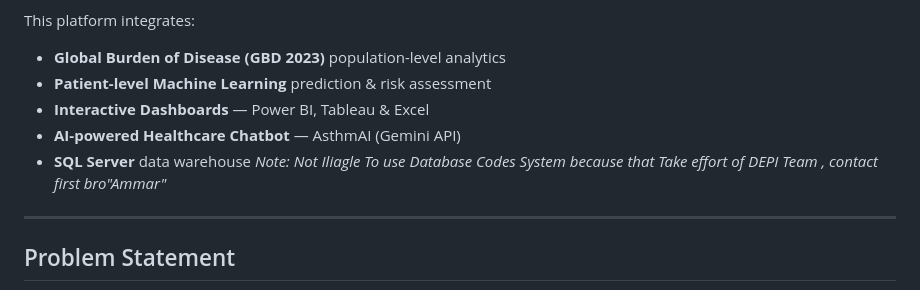
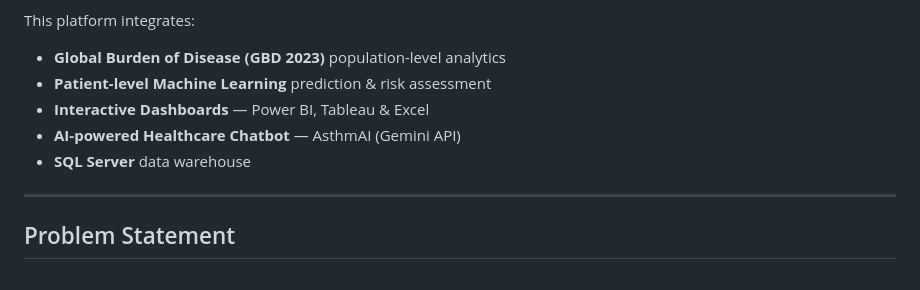
Before and after one commit to 3mmar3bdalkber/Global-Asthma-Burden, a Markdown page: README.md, the part around one of its changes. GitHub-like rendering.

Commit message:
Last Dance DEPI R4 AST Company
Removed note about database code usage and added project banner.

```diff
--- a/README.md
+++ b/README.md
@@ -35,7 +35,6 @@ This platform integrates:
 - **Interactive Dashboards** — Power BI, Tableau & Excel
 - **AI-powered Healthcare Chatbot** — AsthmAI (Gemini API)
 - **SQL Server** data warehouse
-*Note: Not Iliagle To use Database Codes System because that Take effort of DEPI Team , contact first bro"Ammar"*
 
 ---
 
```
Also changed, not shown: other parts of README.md (+10 -0 lines).
